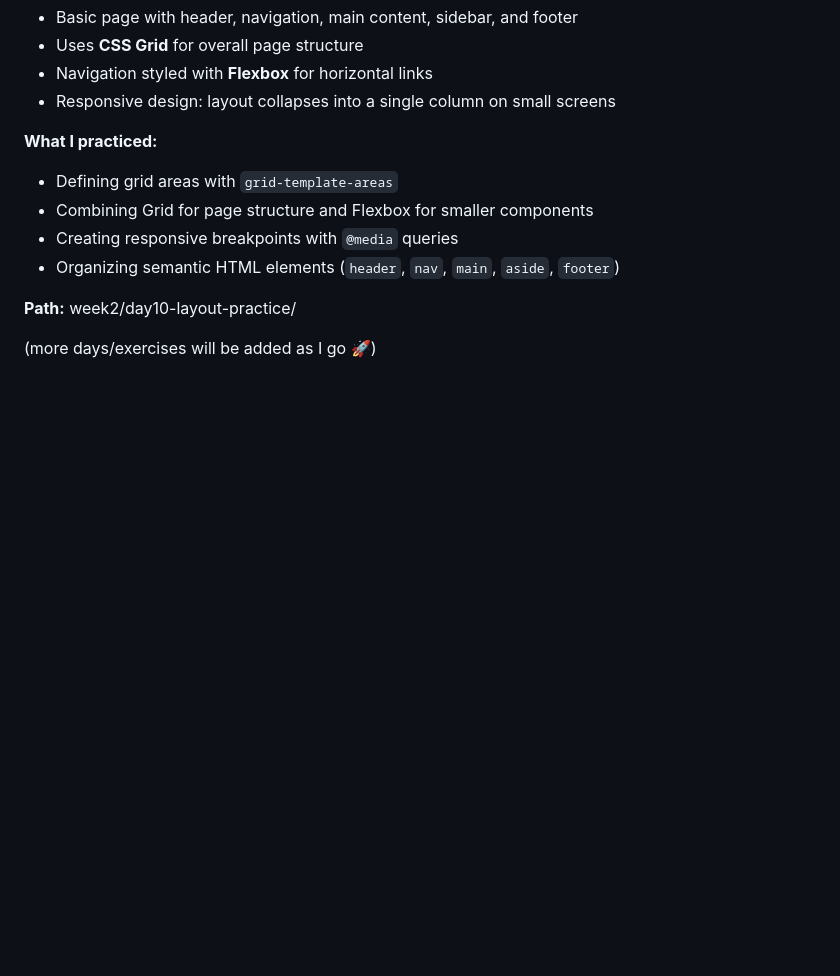
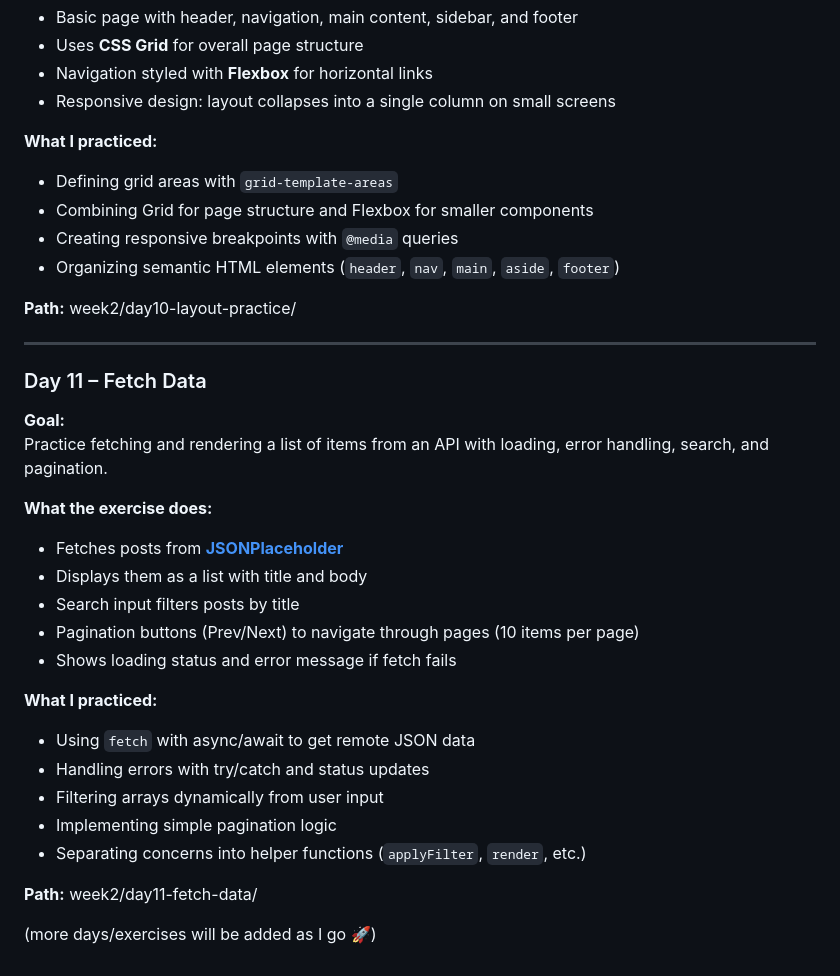
Before and after one commit to Linnea87/Coding-Muscle-Memory, a Markdown page: README.md, the part around the change. GitHub-like rendering; blank space fills up the shorter version.

Commit message:
docs(week2/day11-fetch-data): add README section for fetch data exercise

```diff
--- a/README.md
+++ b/README.md
@@ -199,4 +199,25 @@ Practice building a responsive page layout using CSS Grid and Flexbox.
 
 **Path:** week2/day10-layout-practice/
 
+---
+### Day 11 – Fetch Data
+**Goal:**
+Practice fetching and rendering a list of items from an API with loading, error handling, search, and pagination.
+
+**What the exercise does:**
+- Fetches posts from **[JSONPlaceholder](https://jsonplaceholder.typicode.com/)**
+- Displays them as a list with title and body
+- Search input filters posts by title
+- Pagination buttons (Prev/Next) to navigate through pages (10 items per page)
+- Shows loading status and error message if fetch fails
+
+**What I practiced:**
+- Using `fetch` with async/await to get remote JSON data
+- Handling errors with try/catch and status updates
+- Filtering arrays dynamically from user input
+- Implementing simple pagination logic
+- Separating concerns into helper functions (`applyFilter`, `render`, etc.)
+
+**Path:** week2/day11-fetch-data/
+
 (more days/exercises will be added as I go 🚀)
```
